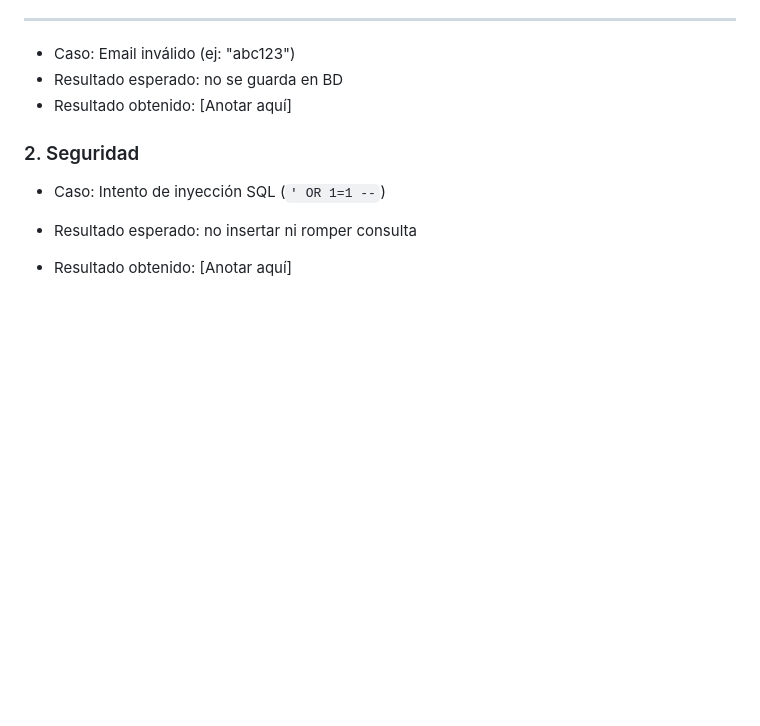
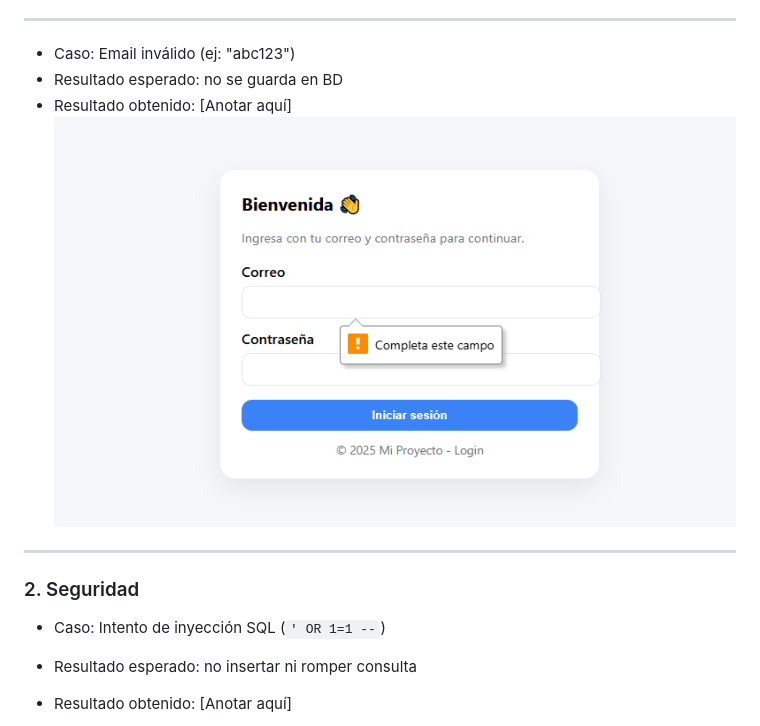
Before and after one commit to Davidqc97/bootcamp-main, a Markdown page: qa-report.md, the part around the change. Rendered like a GitHub page; blank space fills up the shorter version.

Commit message:
email invalido

```diff
--- a/qa-report.md
+++ b/qa-report.md
@@ -13,6 +13,9 @@
 - Caso: Email inválido (ej: "abc123")
 - Resultado esperado: no se guarda en BD
 - Resultado obtenido: [Anotar aquí]
+ ![Descripción](./images/11image.PNG)
+
+---
 
 ### 2. Seguridad
 - Caso: Intento de inyección SQL (`' OR 1=1 --`)
```
Also changed, not shown: images/12image.PNG (added).
